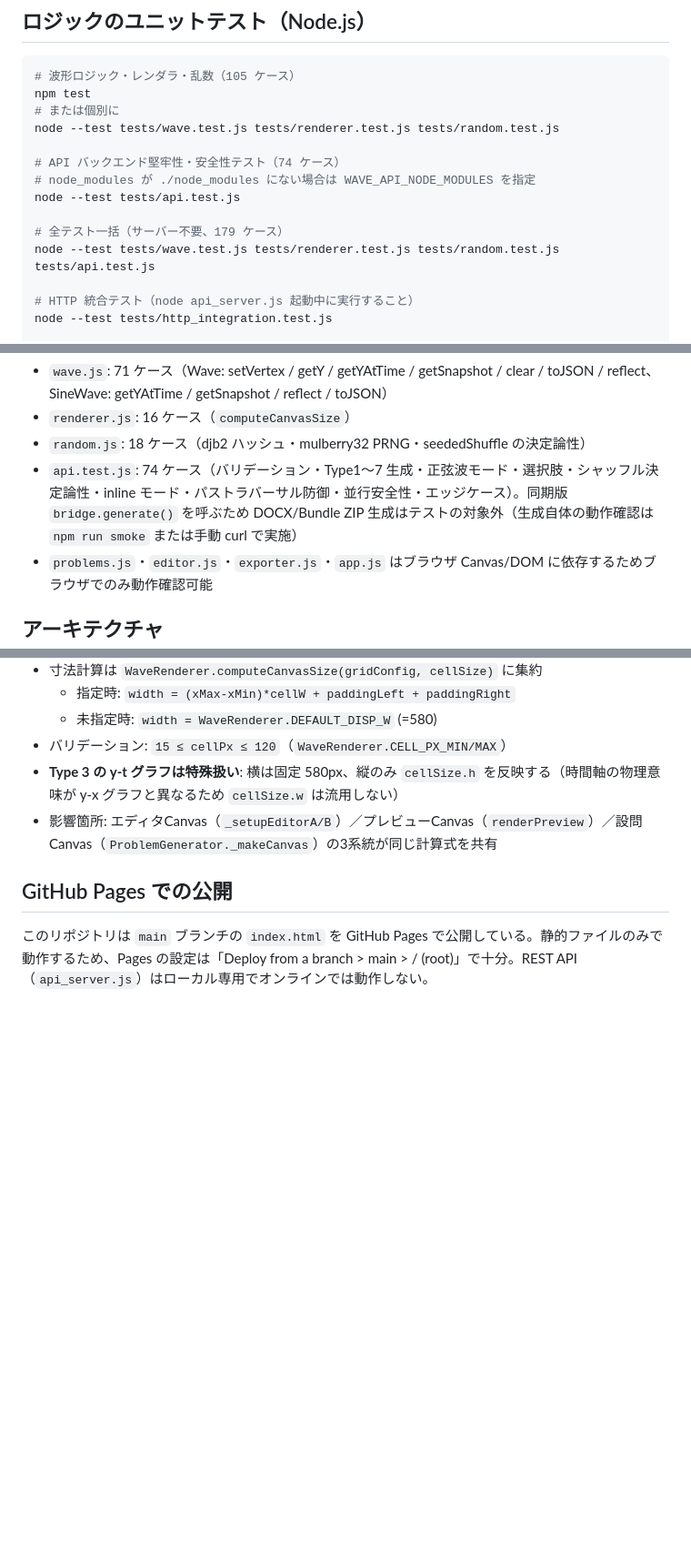
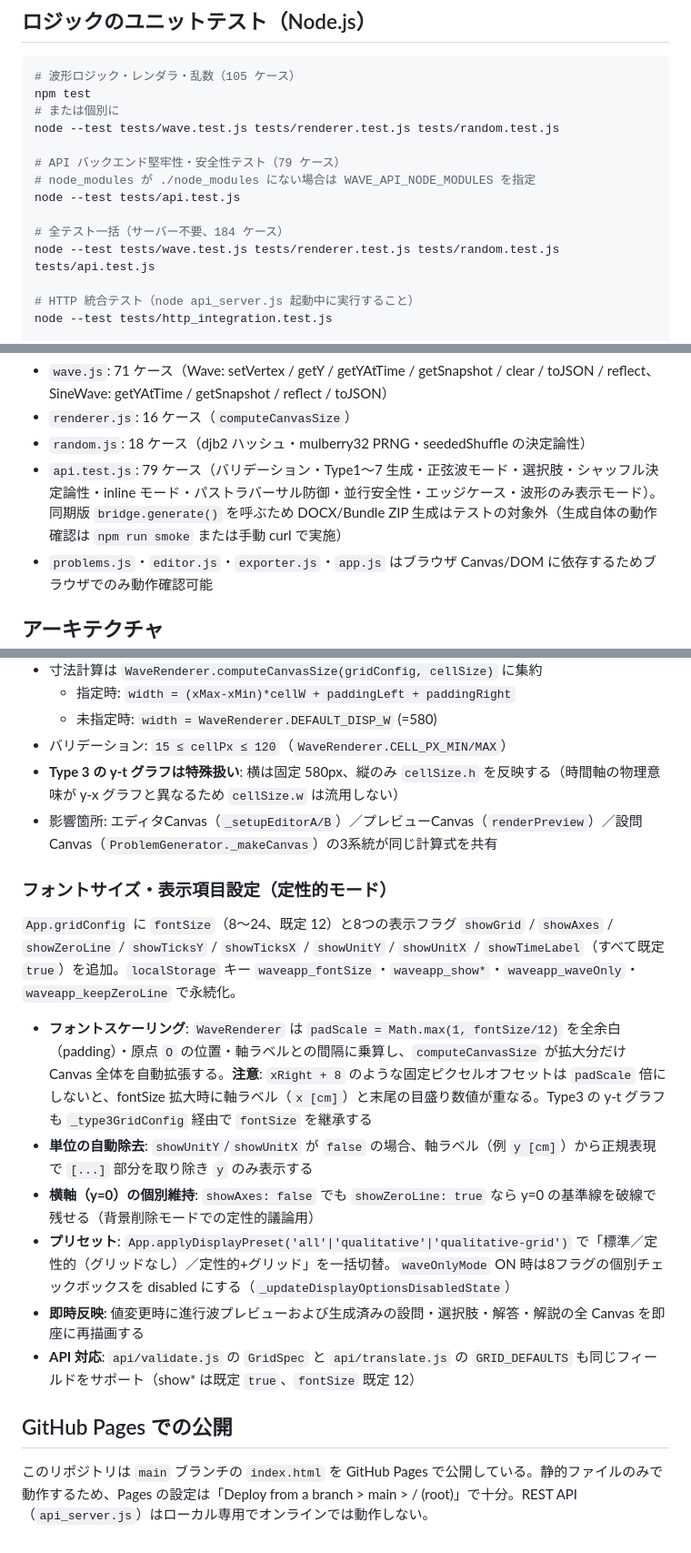
Before and after one commit to phys-ken/nami_gousei_software, a Markdown page: CLAUDE.md, 3 parts joined by grey strips. Shown at 91% size. Rendered like a GitHub page; blank space fills up the shorter version.

```diff
--- a/CLAUDE.md
+++ b/CLAUDE.md
@@ -44,11 +44,11 @@ npm test
 # または個別に
 node --test tests/wave.test.js tests/renderer.test.js tests/random.test.js
 
-# API バックエンド堅牢性・安全性テスト（74 ケース）
+# API バックエンド堅牢性・安全性テスト（79 ケース）
 # node_modules が ./node_modules にない場合は WAVE_API_NODE_MODULES を指定
 node --test tests/api.test.js
 
-# 全テスト一括（サーバー不要、179 ケース）
+# 全テスト一括（サーバー不要、184 ケース）
 node --test tests/wave.test.js tests/renderer.test.js tests/random.test.js tests/api.test.js
 
 # HTTP 統合テスト（node api_server.js 起動中に実行すること）
@@ -65,7 +65,7 @@ npm run smoke
 - `wave.js`: 71 ケース（Wave: setVertex / getY / getYAtTime / getSnapshot / clear / toJSON / reflect、SineWave: getYAtTime / getSnapshot / reflect / toJSON）
 - `renderer.js`: 16 ケース（`computeCanvasSize`）
 - `random.js`: 18 ケース（djb2 ハッシュ・mulberry32 PRNG・seededShuffle の決定論性）
-- `api.test.js`: 74 ケース（バリデーション・Type1〜7 生成・正弦波モード・選択肢・シャッフル決定論性・inline モード・パストラバーサル防御・並行安全性・エッジケース）。同期版 `bridge.generate()` を呼ぶため DOCX/Bundle ZIP 生成はテストの対象外（生成自体の動作確認は `npm run smoke` または手動 curl で実施）
+- `api.test.js`: 79 ケース（バリデーション・Type1〜7 生成・正弦波モード・選択肢・シャッフル決定論性・inline モード・パストラバーサル防御・並行安全性・エッジケース・波形のみ表示モード）。同期版 `bridge.generate()` を呼ぶため DOCX/Bundle ZIP 生成はテストの対象外（生成自体の動作確認は `npm run smoke` または手動 curl で実施）
 - `problems.js`・`editor.js`・`exporter.js`・`app.js` はブラウザ Canvas/DOM に依存するためブラウザでのみ動作確認可能
 
 ## アーキテクチャ
@@ -224,6 +224,17 @@ Type3/6 では `answerCanvases` の先頭以外と `refCanvases` の中身が重
 - **Type 3 の y-t グラフは特殊扱い**: 横は固定 580px、縦のみ `cellSize.h` を反映する（時間軸の物理意味が y-x グラフと異なるため `cellSize.w` は流用しない）
 - 影響箇所: エディタCanvas（`_setupEditorA/B`）／プレビューCanvas（`renderPreview`）／設問Canvas（`ProblemGenerator._makeCanvas`）の3系統が同じ計算式を共有
 
+### フォントサイズ・表示項目設定（定性的モード）
+
+`App.gridConfig` に `fontSize`（8〜24、既定 12）と8つの表示フラグ `showGrid` / `showAxes` / `showZeroLine` / `showTicksY` / `showTicksX` / `showUnitY` / `showUnitX` / `showTimeLabel`（すべて既定 `true`）を追加。`localStorage` キー `waveapp_fontSize`・`waveapp_show*`・`waveapp_waveOnly`・`waveapp_keepZeroLine` で永続化。
+
+- **フォントスケーリング**: `WaveRenderer` は `padScale = Math.max(1, fontSize/12)` を全余白（padding）・原点 `O` の位置・軸ラベルとの間隔に乗算し、`computeCanvasSize` が拡大分だけ Canvas 全体を自動拡張する。**注意**: `xRight + 8` のような固定ピクセルオフセットは `padScale` 倍にしないと、fontSize 拡大時に軸ラベル（`x [cm]`）と末尾の目盛り数値が重なる。Type3 の y-t グラフも `_type3GridConfig` 経由で `fontSize` を継承する
+- **単位の自動除去**: `showUnitY`/`showUnitX` が `false` の場合、軸ラベル（例 `y [cm]`）から正規表現で `[...]` 部分を取り除き `y` のみ表示する
+- **横軸（y=0）の個別維持**: `showAxes: false` でも `showZeroLine: true` なら y=0 の基準線を破線で残せる（背景削除モードでの定性的議論用）
+- **プリセット**: `App.applyDisplayPreset('all'|'qualitative'|'qualitative-grid')` で「標準／定性的（グリッドなし）／定性的+グリッド」を一括切替。`waveOnlyMode` ON 時は8フラグの個別チェックボックスを disabled にする（`_updateDisplayOptionsDisabledState`）
+- **即時反映**: 値変更時に進行波プレビューおよび生成済みの設問・選択肢・解答・解説の全 Canvas を即座に再描画する
+- **API 対応**: `api/validate.js` の `GridSpec` と `api/translate.js` の `GRID_DEFAULTS` も同じフィールドをサポート（show* は既定 `true`、`fontSize` 既定 12）
+
 ## GitHub Pages での公開
 
 このリポジトリは `main` ブランチの `index.html` を GitHub Pages で公開している。静的ファイルのみで動作するため、Pages の設定は「Deploy from a branch > main > / (root)」で十分。REST API（`api_server.js`）はローカル専用でオンラインでは動作しない。
```
Also changed, not shown: API.md (+14 -0 lines), README.md (+2 -1 lines).
